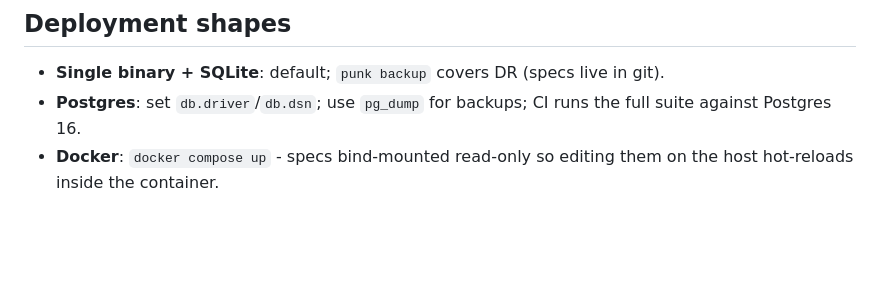
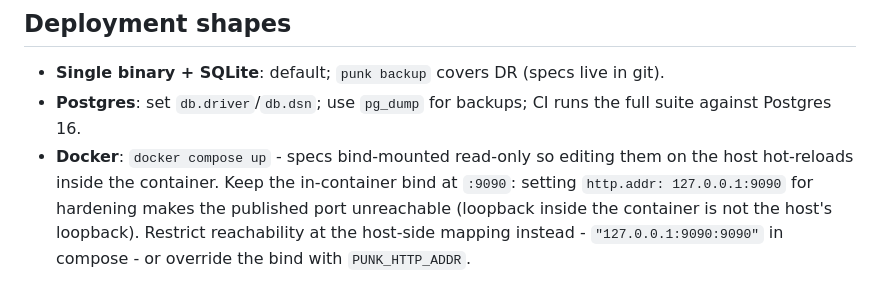
Before and after one commit to hypervisor-io/punk-records, a Markdown page: docs/CONFIG.md, the part around the change. GitHub-like rendering; blank space fills up the shorter version.

Commit message:
docs(CONFIG): warn that 127.0.0.1 http.addr breaks Docker published ports
Hit while deploying: hardening http.addr to 127.0.0.1:9090 makes the
published host port unreachable (loopback inside the container is not
the host's loopback) and there is no warning in the docs. The
host-side mapping is the right restriction point.

```diff
--- a/docs/CONFIG.md
+++ b/docs/CONFIG.md
@@ -57,4 +57,9 @@ kill -HUP <pid>                       # force spec reload (watcher also does thi
 - **Postgres**: set `db.driver`/`db.dsn`; use `pg_dump` for backups; CI
   runs the full suite against Postgres 16.
 - **Docker**: `docker compose up` - specs bind-mounted read-only so
-  editing them on the host hot-reloads inside the container.
+  editing them on the host hot-reloads inside the container. Keep the
+  in-container bind at `:9090`: setting `http.addr: 127.0.0.1:9090` for
+  hardening makes the published port unreachable (loopback inside the
+  container is not the host's loopback). Restrict reachability at the
+  host-side mapping instead - `"127.0.0.1:9090:9090"` in compose - or
+  override the bind with `PUNK_HTTP_ADDR`.
```
